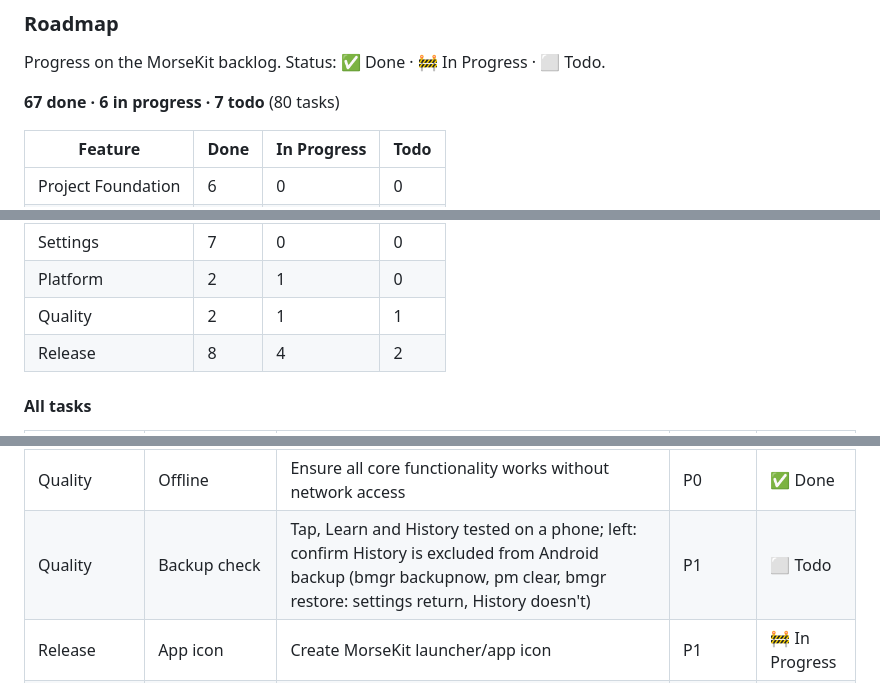
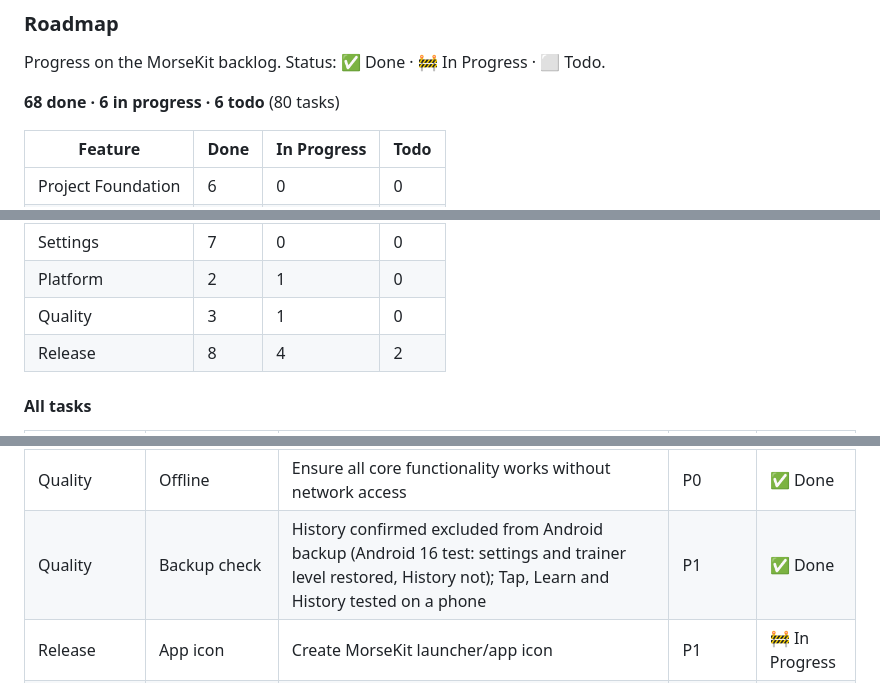
Before and after one commit to chankruze/morsekit, a Markdown page: README.md, 3 parts joined by grey strips. Rendered like a GitHub page.

```diff
--- a/README.md
+++ b/README.md
@@ -39,7 +39,7 @@ the KMP concepts used), see the [learning notes in `docs/`](docs/README.md).
 
 Progress on the MorseKit backlog. Status: ✅ Done · 🚧 In Progress · ⬜ Todo.
 
-**67 done · 6 in progress · 7 todo** (80 tasks)
+**68 done · 6 in progress · 6 todo** (80 tasks)
 
 | Feature | Done | In Progress | Todo |
 | --- | --- | --- | --- |
@@ -55,7 +55,7 @@ Progress on the MorseKit backlog. Status: ✅ Done · 🚧 In Progress · ⬜ To
 | History | 3 | 0 | 0 |
 | Settings | 7 | 0 | 0 |
 | Platform | 2 | 1 | 0 |
-| Quality | 2 | 1 | 1 |
+| Quality | 3 | 1 | 0 |
 | Release | 8 | 4 | 2 |
 
 #### All tasks
@@ -127,7 +127,7 @@ Progress on the MorseKit backlog. Status: ✅ Done · 🚧 In Progress · ⬜ To
 | Quality | Accessibility | Content descriptions, semantic labels, scalable text and touch targets (code pass done; check with TalkBack on a device) | P1 | 🚧 In Progress |
 | Quality | Error states | Handle empty, invalid, and unsupported input gracefully | P1 | ✅ Done |
 | Quality | Offline | Ensure all core functionality works without network access | P0 | ✅ Done |
-| Quality | Backup check | Tap, Learn and History tested on a phone; left: confirm History is excluded from Android backup (bmgr backupnow, pm clear, bmgr restore: settings return, History doesn't) | P1 | ⬜ Todo |
+| Quality | Backup check | History confirmed excluded from Android backup (Android 16 test: settings and trainer level restored, History not); Tap, Learn and History tested on a phone | P1 | ✅ Done |
 | Release | App icon | Create MorseKit launcher/app icon | P1 | 🚧 In Progress |
 | Release | Store assets | Screenshots taken (four are on the website); Play listing text and App Store assets left | P2 | 🚧 In Progress |
 | Release | Build | Signed Android release builds and CI done; iOS archive left (needs Xcode) | P1 | 🚧 In Progress |
```
Also changed, not shown: docs/18-history.md (+38 -9 lines).
